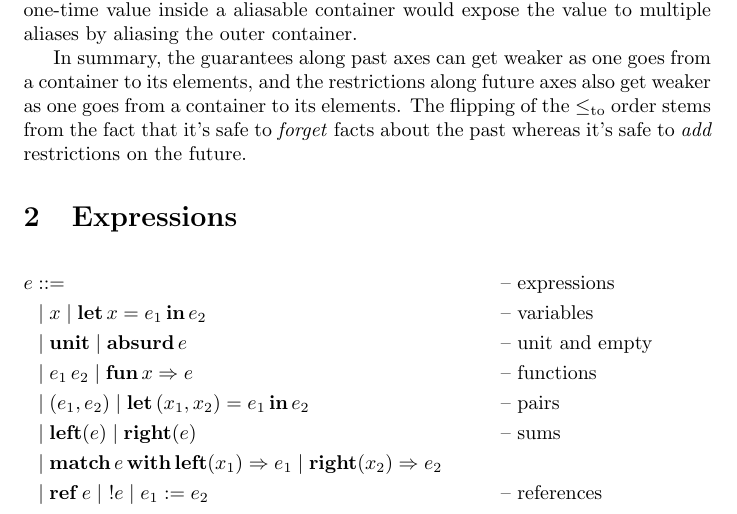
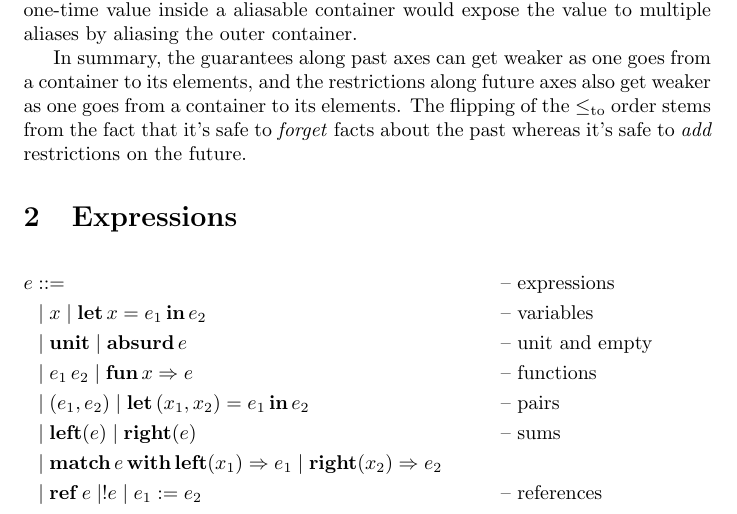
Before and after one commit to julesjacobs/mox, a LaTeX document (tex/mox.tex): part of page 2 of 7, cut so that both start at the same text. Compiled offline with pdfLaTeX.

Commit message:
Update mox.tex

```diff
--- a/tex/mox.tex
+++ b/tex/mox.tex
@@ -21,7 +21,7 @@
     _{\smash{\raisebox{-0.25ex}{$\scriptstyle #1$}}}
   \fi}
 \newcommand{\RefCell}[1]{\kw{ref}\, #1}
-\newcommand{\Deref}[1]{\ !#1}
+\newcommand{\Deref}[1]{!#1}
 \newcommand{\Assign}[2]{#1 := #2}
 \newcommand{\AnnotArrow}[1]{%
   \if\relax\detokenize{#1}\relax
```
